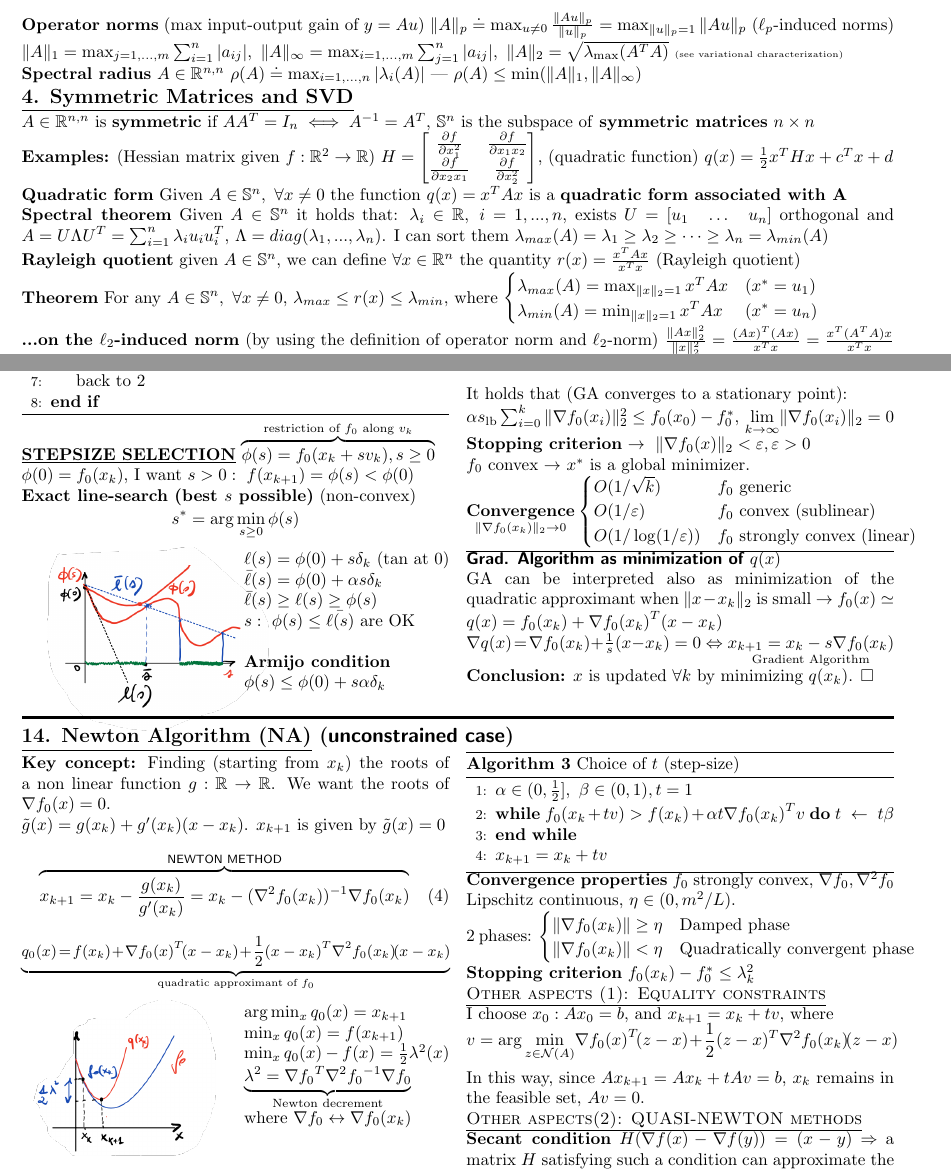
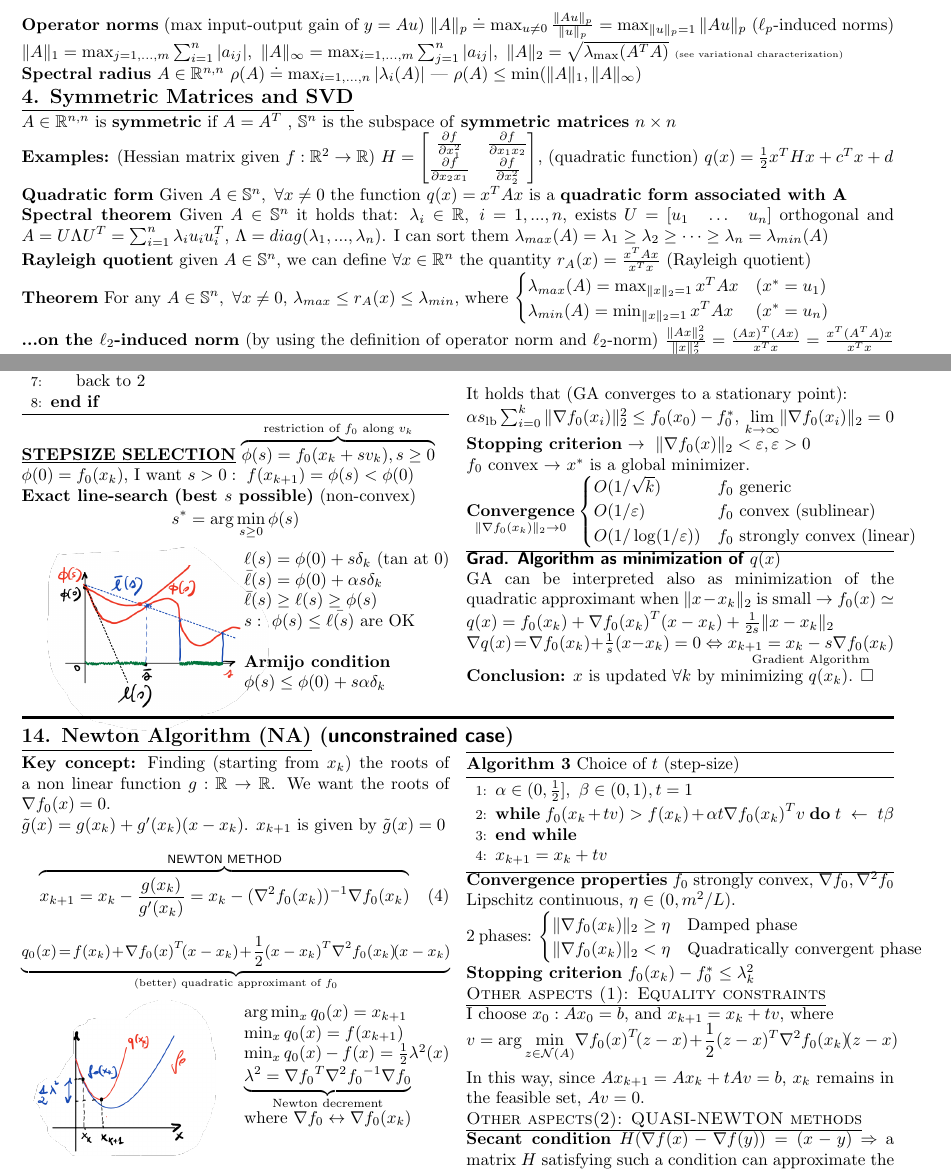
Before and after one commit to cmigliaccio00/cvx_formulary, a LaTeX document ([CVX]_formulary.tex): two parts of pages 2 and 7 of 9, joined at a grey line, cut so that both start at the same text. Compiled offline with pdfLaTeX.

Commit message:
Changes 16-SEP-24 18:54

```diff
--- a/[CVX]_formulary.tex
+++ b/[CVX]_formulary.tex
@@ -139,15 +139,15 @@ $\Vert A \Vert_1 = \max_{j=1,...,m}{\sum_{i=1}^n \vert a_{ij} \vert}, \
 \Vert  A \Vert_2 = \sqrt{\lambda_{\text{max}} (A^T A)} $ {\tiny{(see variational characterization)}}\\
 \textbf{Spectral radius} $A\in\mathbb{R}^{n,n}$ $\rho(A)\doteq\max_{i=1,...,n} \vert \lambda_i(A) \vert$ --- $\rho(A)\le\min(\Vert A \Vert_1, \Vert A \Vert_\infty)$
 \subsection*{\underline{4. Symmetric Matrices and SVD}}
-$A\in\mathbb{R}^{n,n}$ is \textbf{symmetric} if $AA^T=I_n \iff A^{-1}=A^T$, $\mathbb{S}^n$ is the subspace of \textbf{symmetric matrices} $n\times{n}$ \\
+$A\in\mathbb{R}^{n,n}$ is \textbf{symmetric} if $A=A^T$ , $\mathbb{S}^n$ is the subspace of \textbf{symmetric matrices} $n\times{n}$ \\
 \textbf{Examples:} (Hessian matrix given $f:\mathbb{R}^2\to\mathbb{R}$) $H=\begin{bmatrix}
     \frac{\partial{f}}{\partial{x_1^2}}&\frac{\partial{f}}{\partial{x_1{x_2}}}\\
     \frac{\partial{f}}{\partial{x_2{x_1}}}&\frac{\partial{f}}{\partial{x_2^2}}
 \end{bmatrix}$, (quadratic function) $q(x)=\frac{1}{2}x^T{H}x+c^T{x}+d$\\
 \textbf{Quadratic form} Given $A\in\mathbb{S}^n, \ \forall x \ne 0$ the function $q(x)=x^T A x$ is a \textbf{quadratic form associated with A}\\
 \textbf{Spectral theorem} Given $A\in\mathbb{S}^n$ it holds that: $\lambda_i\in\mathbb{R}, \ i=1,...,n$, exists $U=[u_1\quad\dots\quad{u_n}]$ orthogonal and $A=U\Lambda{U^T}=\sum_{i=1}^{n}{\lambda_i{u_i}u_i^T}$, $\Lambda=diag(\lambda_1, ..., \lambda_n)$. I can sort them $\lambda_{max}(A)=\lambda_1 \ge \lambda_2 \ge \dots \ge \lambda_n=\lambda_{min}(A)$\\
-\textbf{Rayleigh quotient} given $A\in\mathbb{S}^n$, we can define $\forall x \in \mathbb{R}^n$ the quantity $r(x)=\frac{x^T{A}x}{x^T{x}}$ (Rayleigh quotient)\\
-\textbf{Theorem} For any $A\in\mathbb{S}^n, \ \forall x \ne 0$, $\lambda_{max} \le r(x) \le \lambda_{min}$, where
+\textbf{Rayleigh quotient} given $A\in\mathbb{S}^n$, we can define $\forall x \in \mathbb{R}^n$ the quantity $r_{A}(x)=\frac{x^T{A}x}{x^T{x}}$ (Rayleigh quotient)\\
+\textbf{Theorem} For any $A\in\mathbb{S}^n, \ \forall x \ne 0$, $\lambda_{max} \le r_{A}(x) \le \lambda_{min}$, where
 $\begin{cases}
     \lambda_{max}(A)=\max_{\Vert x \Vert_2=1} {x^T A x}&(x^*=u_1)\\
     \lambda_{min}(A)=\min_{\Vert x \Vert_2=1} {x^T A x}&(x^*=u_n)\\
@@ -855,7 +855,7 @@ $\underset{f_0 \ \text{differentiable, strong duality holds.}}{\textbf{KKT condi
     \end{cases}$\\
     \hrule\noindent
     \textsf{\textbf{Grad. Algorithm as minimization of $q(x)$}}\\
-    GA can be interpreted also as minimization of the quadratic approximant when $\Vert x-x_k \Vert_2$ is small $\to$ $f_0(x)\simeq{q(x)=f_0(x_k) + \nabla{f_0(x_k)}^T(x-x_k)}$\\
+    GA can be interpreted also as minimization of the quadratic approximant when $\Vert x-x_k \Vert_2$ is small $\to$ $f_0(x)\simeq{q(x)=f_0(x_k) + \nabla{f_0(x_k)}^T(x-x_k)}+\frac{1}{2s}\Vert{x-x_k}\Vert_2$\\
     $\nabla{q(x)}\!=\!\nabla{f_0(x_k)}+\frac{1}{s}(x-x_k)=0 \Leftrightarrow\underset{\text{Gradient Algorithm}}{x_{k+1}=x_k-s\nabla{f_0(x_k)}}$\\
     \textbf{Conclusion:} $x$ is updated $\forall{k}$ by minimizing $q(x_k)$. $\square$
  \end{multicols}
@@ -872,7 +872,7 @@ $\underset{f_0 \ \text{differentiable, strong duality holds.}}{\textbf{KKT condi
     \begin{equation}
         \overbrace{x_{k+1} = x_k - \frac{g(x_k)}{g'(x_k)} = x_k - (\nabla^2{f_0(x_k)})^{-1}\nabla{f_0(x_k)}}^{\textsf{NEWTON METHOD}} \label{eq:NM}
     \end{equation}
-    {\small{$\underbrace{q_0(x)\!=\!f(x_k)\!+\!\nabla{f_0(x)}^T\!(x-x_k)\!+\!\frac{1}{2}(x-x_k)^T\nabla^2{f_0(x_k)}\!(x-x_k)}_{\text{quadratic approximant of $f_0$}}$}}
+    {\small{$\underbrace{q_0(x)\!=\!f(x_k)\!+\!\nabla{f_0(x)}^T\!(x-x_k)\!+\!\frac{1}{2}(x-x_k)^T\nabla^2{f_0(x_k)}\!(x-x_k)}_{\text{(better) quadratic approximant of $f_0$}}$}}
     \raggedcolumns
     \begin{multicols}{2}
         \noindent
@@ -904,8 +904,8 @@ $\underset{f_0 \ \text{differentiable, strong duality holds.}}{\textbf{KKT condi
      \textbf{Convergence properties} $f_0$ strongly convex, $\nabla{f_0}, \nabla^2{f_0}$ Lipschitz continuous, $\eta \in (0, m^2/L)$. \\
      2 phases:
      $\begin{cases}
-        \Vert \nabla{f_0(x_k)} \Vert \ge \eta&\text{Damped phase}\\
-        \Vert \nabla{f_0(x_k)} \Vert < \eta&\text{Quadratically convergent phase}
+        \Vert \nabla{f_0(x_k)} \Vert_2 \ge \eta&\text{Damped phase}\\
+        \Vert \nabla{f_0(x_k)} \Vert_2 < \eta&\text{Quadratically convergent phase}
      \end{cases}$\\
      \textbf{Stopping criterion} $f_0(x_k) - f_0^* \le \lambda_k^2$\\
      \textsc{\underline{Other aspects (1): Equality constraints}}\\
```
Also changed, not shown: [CVX]_formulary.pdf, [CVX]_formulary.tex (22 more changed lines).
